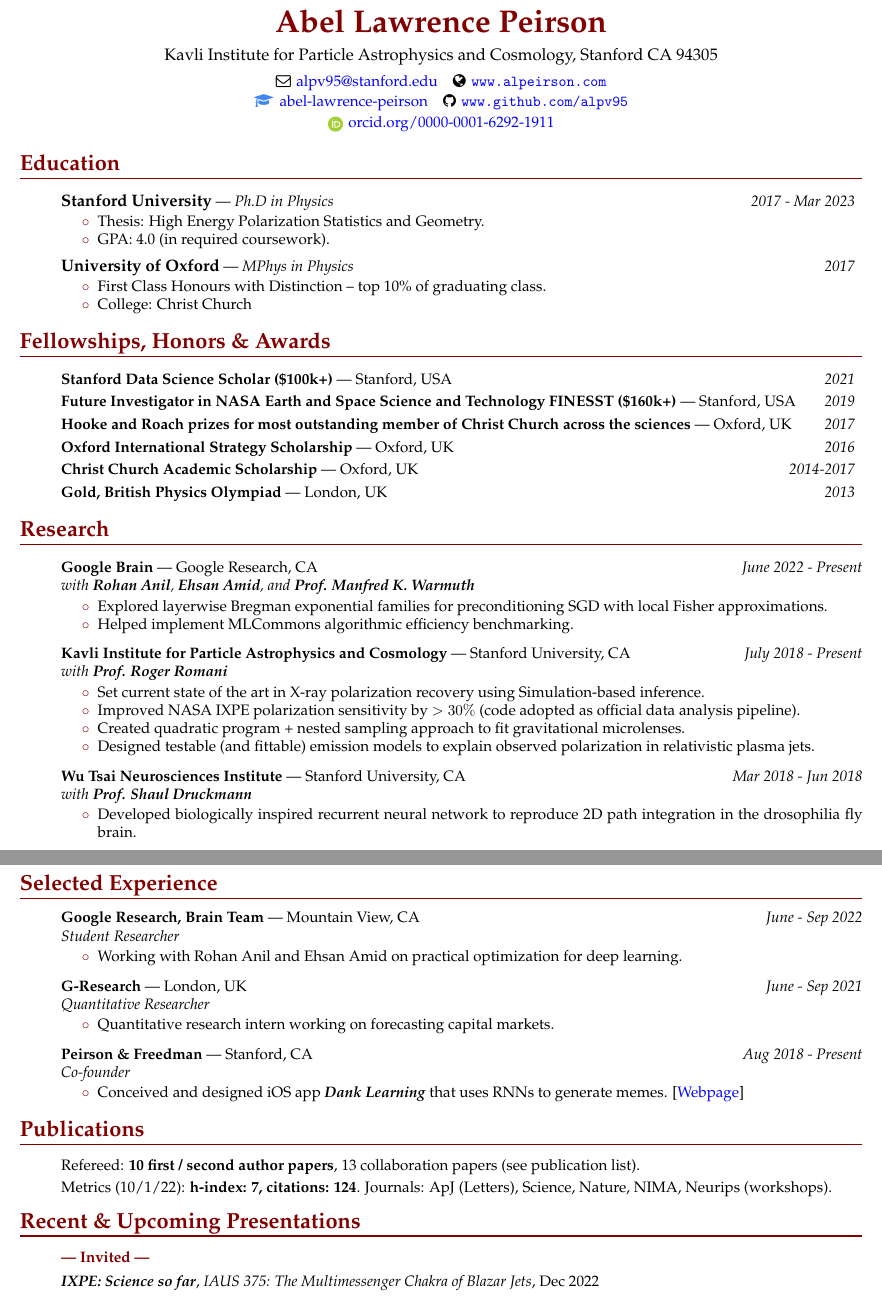
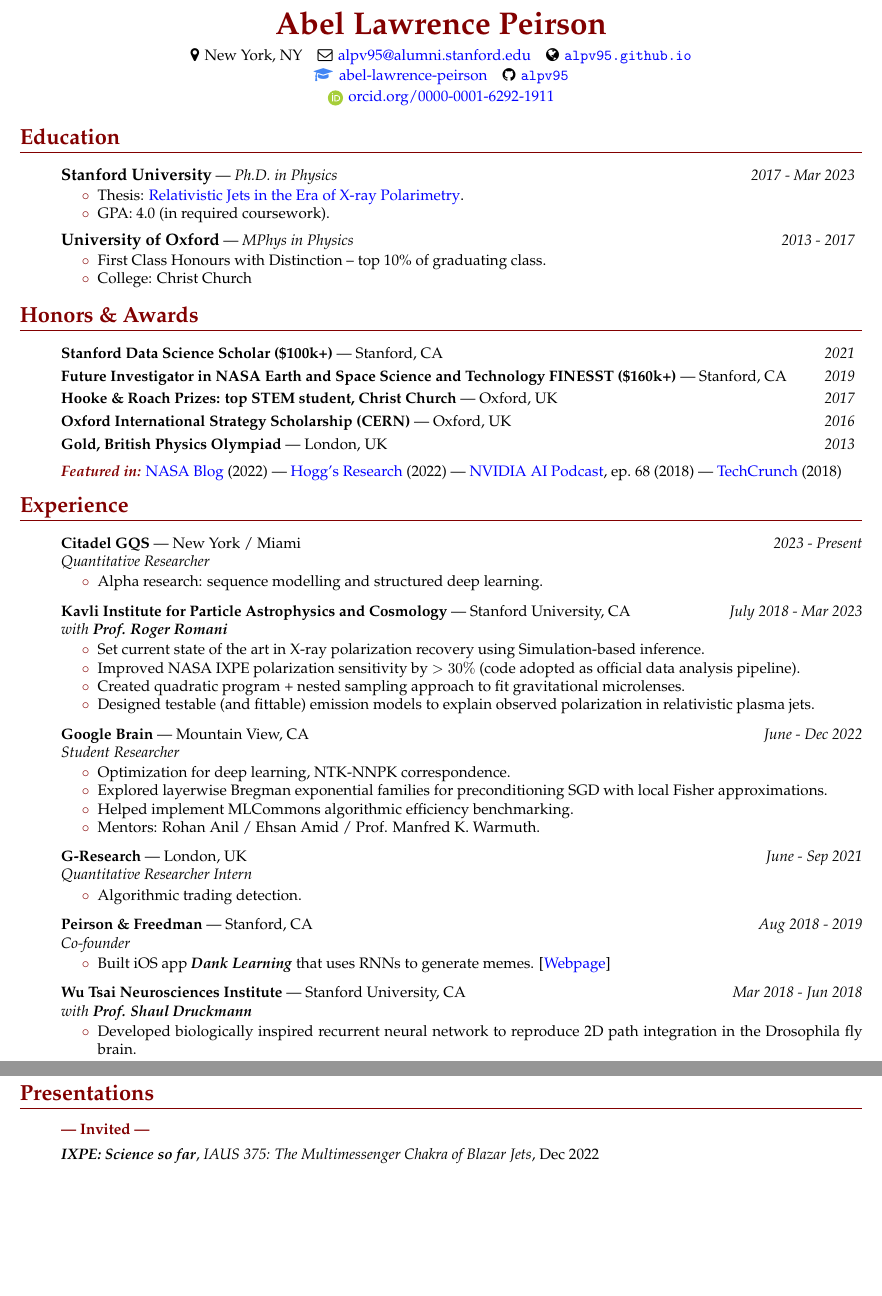
Before and after one commit to alpv95/CV, a LaTeX document (tex/main.tex): two parts of pages 1 and 2 of 5, joined at a grey line, cut so that both start at the same text, the shorter picture padded with empty space. Compiled offline with pdfLaTeX.

Commit message:
Full CV: apply resume fixes, merge Research into Experience, update links and citations
Co-Authored-By: Claude Opus 5.5 <noreply@anthropic.com>

```diff
--- a/tex/main.tex
+++ b/tex/main.tex
@@ -168,21 +168,20 @@
 
 % Name with horizontal rule
 \centerline{\huge{\textbf{\textcolor{Mycolor2}{Abel Lawrence Peirson}}}}
-\vspace{5pt}
-\centerline{Kavli Institute for Particle Astrophysics and Cosmology, Stanford CA 94305}
 
 \small{
 	\vspace{5pt}
-	\centerline{\faEnvelopeO \hspace{1pt} \href{mailto:alpv95@stanford.edu}{alpv95@stanford.edu} \hspace{5pt}
-	\faGlobe \hspace{1pt} \url{www.alpeirson.com}}
+	\centerline{\faMapMarker \hspace{1pt} New York, NY \hspace{5pt}
+	\faEnvelopeO \hspace{1pt} \href{mailto:alpv95@alumni.stanford.edu}{alpv95@alumni.stanford.edu} \hspace{5pt}
+	\faGlobe \hspace{1pt} \href{https://alpv95.github.io}{\texttt{alpv95.github.io}}}
 % 	\textcolor{linkedincol}{\faGraduationCap} \hspace{1pt}
 % 		\href{https://www.linkedin.com/in/abel-lawrence-peirson-v-b96aba94/}{abel-lawrence-peirson-v}}
 	\vspace{1.5pt}
 	\centerline{\textcolor{scholar}{\faGraduationCap} \hspace{-1pt}
-	\href{https://scholar.google.com/citations?user=tPRMZscAAAAJ&hl=en&authuser=1&oi=sra}{abel-lawrence-peirson}
-	\hspace{5pt} \faGithub \hspace{1pt} \url{www.github.com/alpv95}}
+	\href{https://scholar.google.com/citations?user=MxcIoQYAAAAJ}{abel-lawrence-peirson}
+	\hspace{5pt} \faGithub \hspace{1pt} \href{https://github.com/alpv95}{\texttt{alpv95}}}
 	\vspace{2pt}
-	\centerline{\orcidicon{0000-0000-0000-0000}\hspace{1pt} \href{https://orcid.org/0000-0001-6292-1911}{orcid.org/0000-0001-6292-1911}}
+	\centerline{\orcidicon{0000-0001-6292-1911}\hspace{1pt} \href{https://orcid.org/0000-0001-6292-1911}{orcid.org/0000-0001-6292-1911}}
 }
 
 \vspace{10 pt}
@@ -190,52 +189,51 @@
 %%%%%%%%%%%%%%%%%%%%%%%%
 \begin{ressection}{\textbf{Education}}
 	\vspace{2pt}
-	\begin{ressubsec}{\normalsize{Stanford University}}{\emph{Ph.D in Physics}}{2017 - Mar 2023}
-		\ressubitem{Thesis: High Energy Polarization Statistics and Geometry. }
+	\begin{ressubsec}{\normalsize{Stanford University}}{\emph{Ph.D. in Physics}}{2017 - Mar 2023}
+		\ressubitem{Thesis: \href{https://github.com/alpv95/thesis}{Relativistic Jets in the Era of X-ray Polarimetry}.}
 		\ressubitem{GPA: 4.0 (in required coursework).}
 	\end{ressubsec}
 
-	\begin{ressubsec}{\normalsize{University of Oxford}}{\emph{MPhys in Physics}}{2017}
+	\begin{ressubsec}{\normalsize{University of Oxford}}{\emph{MPhys in Physics}}{2013 - 2017}
 		\ressubitem{First Class Honours with Distinction -- top 10\% of graduating class.}
 		\ressubitem{College: Christ Church}
 	\end{ressubsec}
 \end{ressection}
 %%%%%%%%%%%%%%%%%%%%%%%
 
-\begin{ressection}{\textbf{Fellowships, Honors \& Awards}}
+\begin{ressection}{\textbf{Honors \& Awards}}
 	\vspace{2pt}
-	\begin{ressubsecP}{Stanford Data Science Scholar (\$100k+)}{Stanford, USA}{2021}
+	\begin{ressubsecP}{Stanford Data Science Scholar (\$100k+)}{Stanford, CA}{2021}
 	\end{ressubsecP}
 
-	\begin{ressubsecP}{Future Investigator in NASA Earth and Space Science and Technology FINESST (\$160k+)}{Stanford, USA}{2019}
+	\begin{ressubsecP}{Future Investigator in NASA Earth and Space Science and Technology FINESST (\$160k+)}{Stanford, CA}{2019}
 	\end{ressubsecP}
 
-	\begin{ressubsecP}{Hooke and Roach prizes for most outstanding member of Christ Church across the sciences}{Oxford, UK}{2017}
+	\begin{ressubsecP}{Hooke \& Roach Prizes: top STEM student, Christ Church}{Oxford, UK}{2017}
 	\end{ressubsecP}
 
-	\begin{ressubsecP}{Oxford International Strategy Scholarship}{Oxford, UK}{2016}
-	\end{ressubsecP}
-
-	\begin{ressubsecP}{Christ Church Academic Scholarship}{Oxford, UK}{2014-2017}
+	\begin{ressubsecP}{Oxford International Strategy Scholarship (CERN)}{Oxford, UK}{2016}
 	\end{ressubsecP}
 
 	\begin{ressubsecP}{Gold, British Physics Olympiad}{London, UK}{2013}
 	\end{ressubsecP}
 
+	\vspace{2pt}
+	\resitem{\textbf{\emph{\textcolor{Mycolor2}{Featured in:}}} \href{https://science.nasa.gov/blogs/ixpe/2022/07/11/meet-ixpe-scientist-abel-lawrence-peirson/}{NASA Blog} (2022) --- \href{https://hoggresearch.blogspot.com/2022/11/parameters-and-nuisance-parameters.html}{Hogg's Research} (2022) --- \href{https://podcasts.apple.com/us/podcast/this-astrophysics-grad-student-doesnt-always-make-memes/id1186480811?i=1000419233302}{NVIDIA AI Podcast}, ep.~68 (2018) --- \href{https://techcrunch.com/2018/06/15/dank-learning-system-autogenerates-memes/}{TechCrunch} (2018)}
+
 \end{ressection}
 
 %%%%%%%%%%%%%%%%%%%%%%%%
 
-\begin{ressection}{\textbf{Research}}
+\begin{ressection}{\textbf{Experience}}
 
 \vspace{2pt}
-\begin{ressubsec}{Google Brain}{Google Research, CA}{June 2022 - Present \\ with \textbf{Rohan Anil}, \textbf{Ehsan Amid}, and \textbf{Prof. Manfred K. Warmuth}}
-	\ressubitem{Explored layerwise Bregman exponential families for preconditioning SGD with local Fisher approximations.}
-	\ressubitem{Helped implement MLCommons algorithmic efficiency benchmarking.}
+\begin{ressubsec}{Citadel GQS}{New York / Miami}{2023 - Present  \\ Quantitative Researcher}
+	\ressubitem{Alpha research: sequence modelling and structured deep learning.}
 \end{ressubsec}
 
 \vspace{2pt}
-	\begin{ressubsec}{Kavli Institute for Particle Astrophysics and Cosmology}{Stanford University, CA}{July 2018 - Present \\ with \textbf{Prof. Roger Romani}}
+\begin{ressubsec}{Kavli Institute for Particle Astrophysics and Cosmology}{Stanford University, CA}{July 2018 - Mar 2023 \\ with \textbf{Prof. Roger Romani}}
 \ressubitem{Set current state of the art in X-ray polarization recovery using Simulation-based inference.}
 \ressubitem{Improved NASA IXPE polarization sensitivity by $>30\%$ (code adopted as official data analysis pipeline).}
 \ressubitem{Created quadratic program + nested sampling approach to fit gravitational microlenses.}
@@ -244,9 +242,27 @@
 	\end{ressubsec}
 
 \vspace{2pt}
+\begin{ressubsec}{Google Brain}{Mountain View, CA}{June - Dec 2022  \\ Student Researcher}
+	\ressubitem{Optimization for deep learning, NTK-NNPK correspondence.}
+	\ressubitem{Explored layerwise Bregman exponential families for preconditioning SGD with local Fisher approximations.}
+	\ressubitem{Helped implement MLCommons algorithmic efficiency benchmarking.}
+	\ressubitem{Mentors: Rohan Anil / Ehsan Amid / Prof. Manfred K. Warmuth.}
+\end{ressubsec}
+
+\vspace{2pt}
+\begin{ressubsec}{G-Research}{London, UK}{June - Sep 2021  \\ Quantitative Researcher Intern}
+		\ressubitem{Algorithmic trading detection.}
+	\end{ressubsec}
+
+\vspace{2pt}
+\begin{ressubsec}{Peirson \& Freedman}{Stanford, CA}{Aug 2018 - 2019  \\ Co-founder}
+\ressubitem{Built iOS app \textbf{\emph{Dank Learning}} that uses RNNs to generate memes. [\href{https://danklearning.com/}{Webpage}]}
+	\end{ressubsec}
+
+\vspace{2pt}
 \begin{ressubsec}{Wu Tsai Neurosciences Institute}{Stanford University, CA}{Mar 2018 - Jun 2018 \\ with \textbf{Prof. Shaul Druckmann}}
-\ressubitem{Developed biologically inspired recurrent neural network to reproduce 2D path integration in the drosophilia fly brain.}
-		%  Developing a ring attractor dynamical system neural network to reproduce 2D path integration and pointing vector persistence in the drosophilia fly brain.} \ressubitem{Results understood using topological data analysis.}
+\ressubitem{Developed biologically inspired recurrent neural network to reproduce 2D path integration in the Drosophila fly brain.}
+		%  Developing a ring attractor dynamical system neural network to reproduce 2D path integration and pointing vector persistence in the Drosophila fly brain.} \ressubitem{Results understood using topological data analysis.}
 	\end{ressubsec}
 
 \vspace{2pt}
@@ -281,34 +296,7 @@
 
 %%%%%%%%%%%%%%%%%%%%%%%%%%%%%
 
-\begin{ressection}{\textbf{Selected Experience}}
-\begin{ressubsec}{Google Research, Brain Team}{Mountain View, CA}{June - Sep 2022  \\ Student Researcher}
-	\ressubitem{Working with Rohan Anil and Ehsan Amid on practical optimization for deep learning.}
-\end{ressubsec}
-\vspace{2pt}
-	\begin{ressubsec}{G-Research}{London, UK}{June - Sep 2021  \\ Quantitative Researcher}
-		\ressubitem{Quantitative research intern working on forecasting capital markets.}
-	\end{ressubsec}
-	\vspace{2pt}
-	\begin{ressubsec}{Peirson \& Freedman}{Stanford, CA}{Aug 2018 - Present  \\ Co-founder}
-\ressubitem{Conceived and designed iOS app \textbf{\emph{Dank Learning}} that uses RNNs to generate memes. [\href{https://danklearning.com/}{Webpage}]}
-	\end{ressubsec}
-
-\end{ressection}
-
-%%%%%%%%%%%%%%%%%%%%%%%%%%%%%
-
-\begin{ressection}{\textbf{Publications}}
-
-\resitem{Refereed: \textbf{10 first / second author papers}, 13 collaboration papers (see publication list).}
-
-\resitem{Metrics (10/1/22): \textbf{h-index: 7, citations: 124}. Journals: ApJ (Letters), Science, Nature, NIMA, Neurips (workshops).}
-
-\end{ressection}
-
-%%%%%%%%%%%%%%%%%%%%%%%%%%%%%
-
-\begin{ressection}{\textbf{Recent \& Upcoming Presentations}}
+\begin{ressection}{\textbf{Presentations}}
 	\resitem{\textbf{\textcolor{Mycolor2}{--- Invited ---}}}
 	\vspace{2pt}
 
```
Also changed, not shown: tex/main.tex (72 more changed lines). Lines whose indentation alone changed are shown as unchanged.
